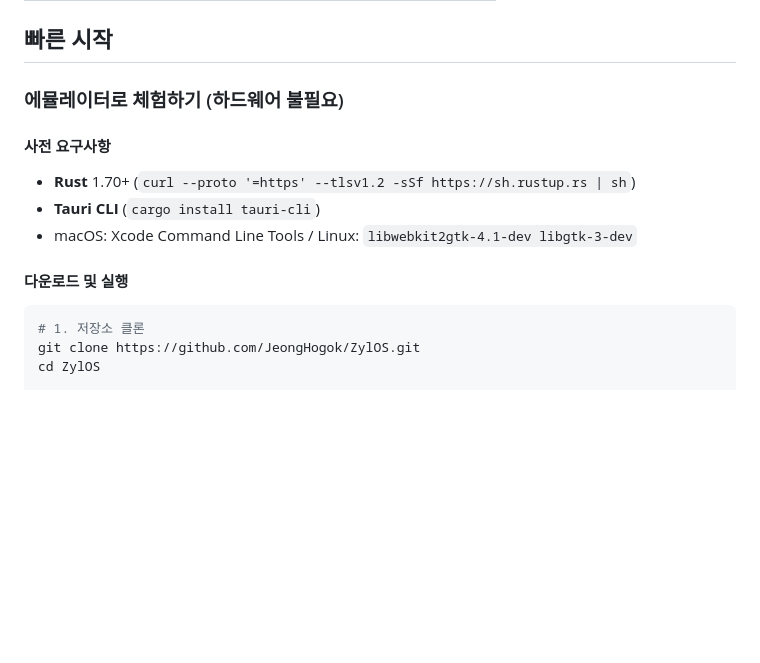
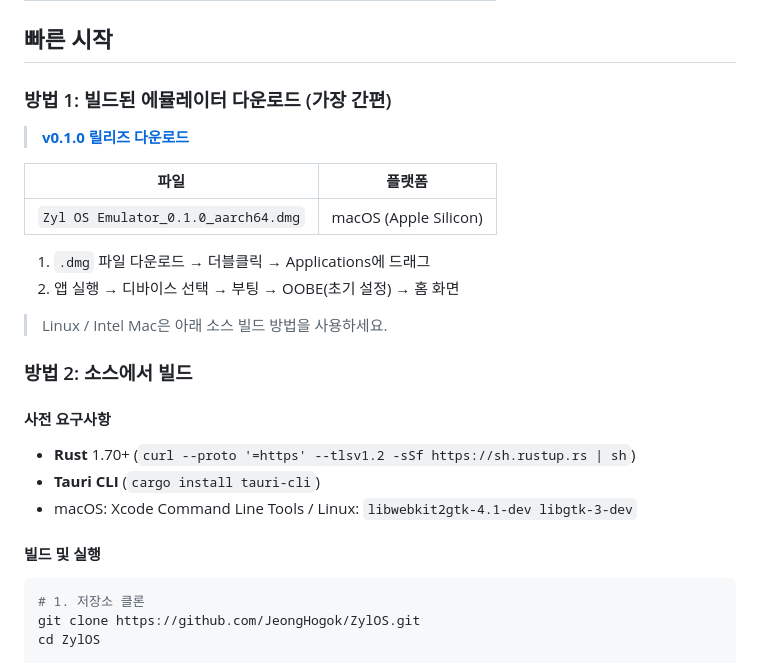
Before and after one commit to JeongHogok/ZylOS, a Markdown page: README.md, the part around the change. Drawn GitHub-style; blank space fills up the shorter version.

Commit message:
docs: add release download link to README
Link to GitHub Release v0.1.0 with pre-built macOS dmg.
Two quickstart paths: (1) download dmg, (2) build from source.

Co-Authored-By: Claude Opus 4.6 (1M context) <noreply@anthropic.com>

````diff
--- a/README.md
+++ b/README.md
@@ -88,14 +88,27 @@
 
 ## 빠른 시작
 
-### 에뮬레이터로 체험하기 (하드웨어 불필요)
+### 방법 1: 빌드된 에뮬레이터 다운로드 (가장 간편)
+
+> [**v0.1.0 릴리즈 다운로드**](https://github.com/JeongHogok/ZylOS/releases/tag/v0.1.0)
+
+| 파일 | 플랫폼 |
+|------|--------|
+| `Zyl OS Emulator_0.1.0_aarch64.dmg` | macOS (Apple Silicon) |
+
+1. `.dmg` 파일 다운로드 → 더블클릭 → Applications에 드래그
+2. 앱 실행 → 디바이스 선택 → 부팅 → OOBE(초기 설정) → 홈 화면
+
+> Linux / Intel Mac은 아래 소스 빌드 방법을 사용하세요.
+
+### 방법 2: 소스에서 빌드
 
 #### 사전 요구사항
 - **Rust** 1.70+ (`curl --proto '=https' --tlsv1.2 -sSf https://sh.rustup.rs | sh`)
 - **Tauri CLI** (`cargo install tauri-cli`)
 - macOS: Xcode Command Line Tools / Linux: `libwebkit2gtk-4.1-dev libgtk-3-dev`
 
-#### 다운로드 및 실행
+#### 빌드 및 실행
 ```bash
 # 1. 저장소 클론
 git clone https://github.com/JeongHogok/ZylOS.git
````
